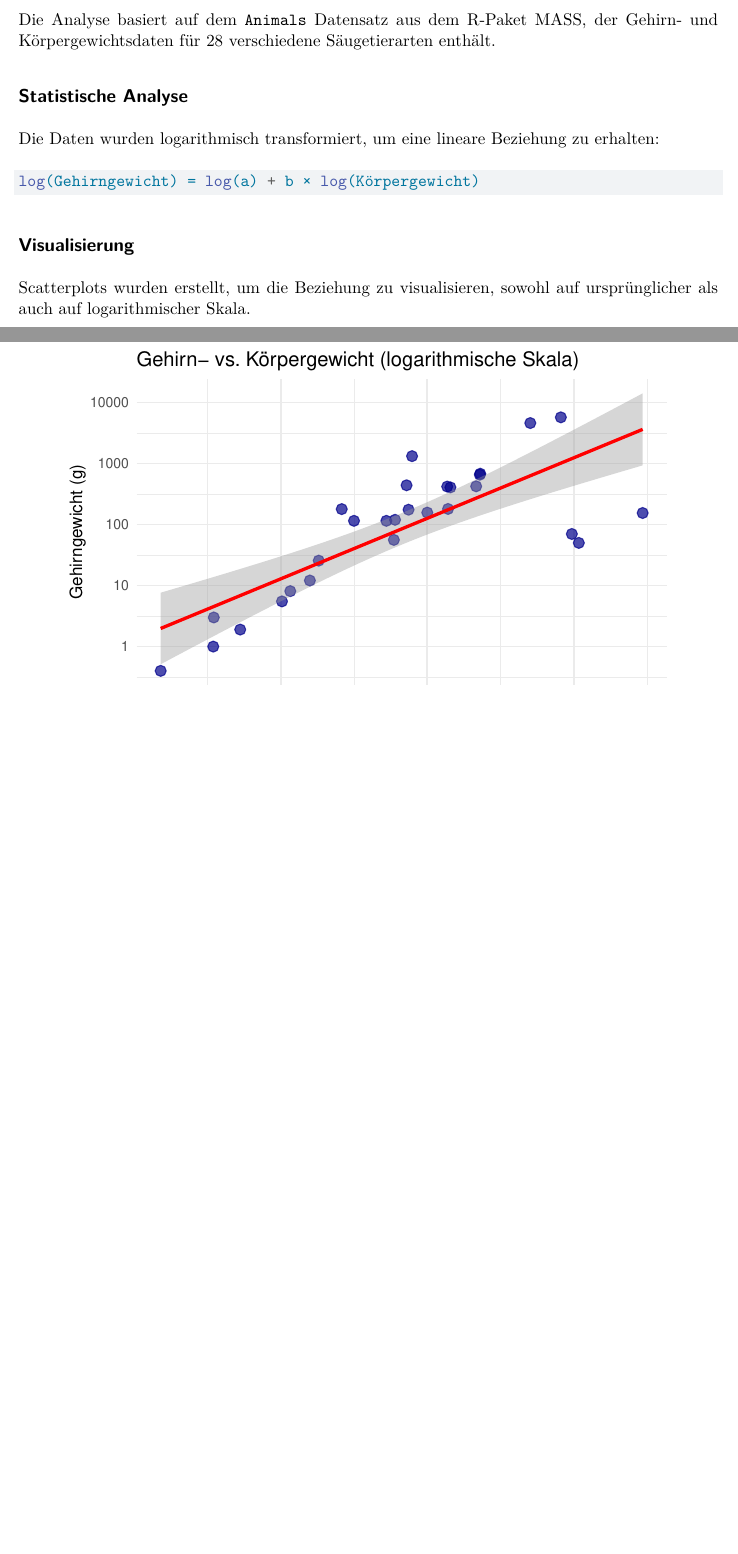
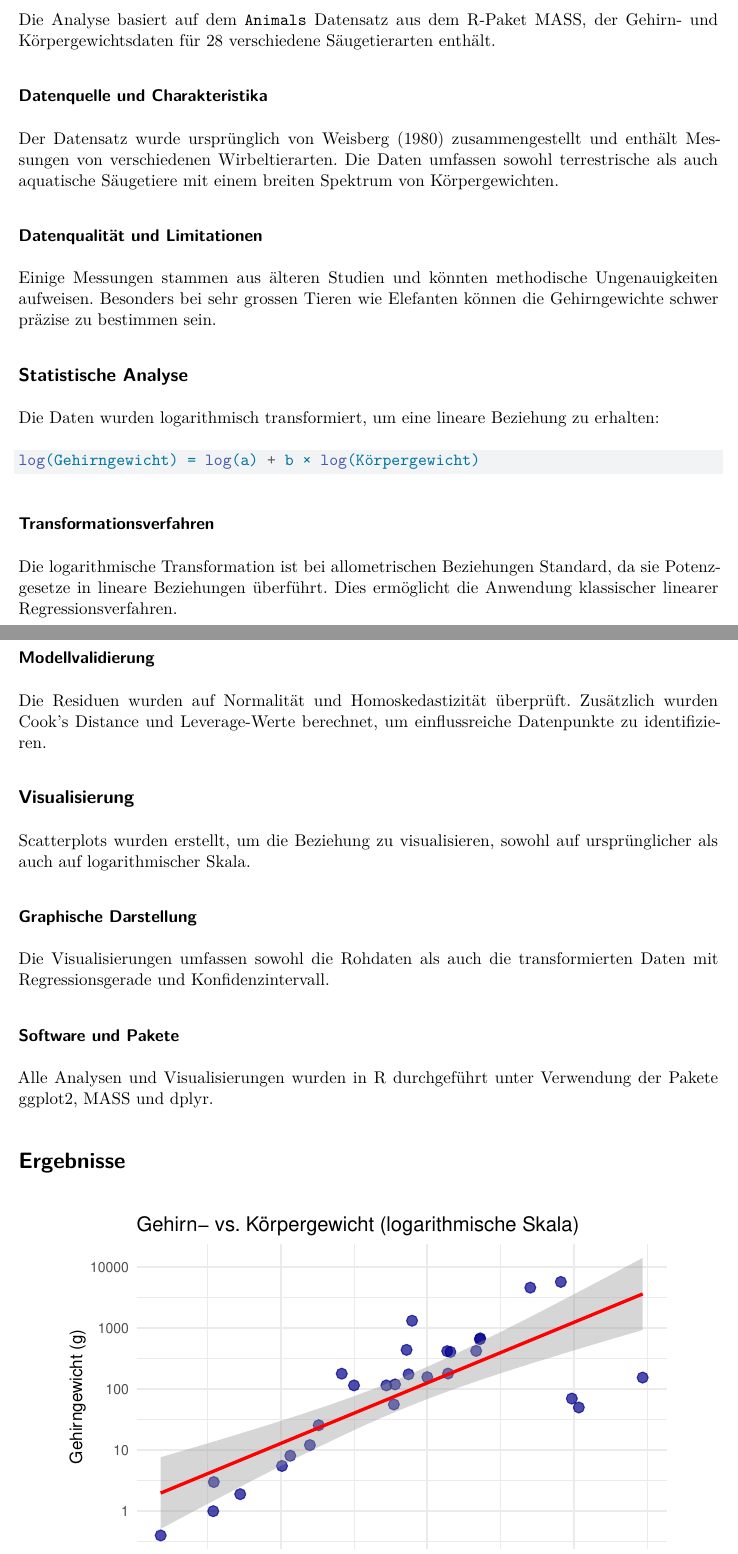
Before and after one commit to zhaw-lsfm/quarto-thesis, a Quarto document (template.qmd): two parts of pages 2 and 3 of 4 before the commit and two parts of pages 2 and 3 of 5 after it, joined at a grey line, cut so that both start at the same text, the shorter picture padded with empty space. Rendered offline with R 4.5, knitr and Pandoc in place of Quarto, then LaTeX, with nearby package versions; drawn as R Markdown's standard PDF in place of the format the file asks for.

Commit message:
Update template.qmd with enhanced content and number-depth example
Changes:
- Set number-depth to 3 to demonstrate 3-level section numbering capability
- Add additional subsections to showcase the decimal numbering system
- Expand content with subsections for data source, methodology, and software details

This serves as a better demonstration of the template's section numbering features.

🤖 Generated with [Claude Code](https://claude.ai/code)

Co-Authored-By: Claude <noreply@anthropic.com>

````diff
--- a/template.qmd
+++ b/template.qmd
@@ -23,7 +23,7 @@ author:
 format:
   zhaw-lsfm-typst:
     toc: false
-    number-sections: true
+    number-depth: 3
 execute:
   echo: false
   warning: false
@@ -67,6 +67,14 @@ Statistische Probleme bei der Analyse solcher Daten wurden von @weisberg1980 dis
 
 Die Analyse basiert auf dem `Animals` Datensatz aus dem R-Paket MASS, der Gehirn- und Körpergewichtsdaten für 28 verschiedene Säugetierarten enthält.
 
+### Datenquelle und Charakteristika
+
+Der Datensatz wurde ursprünglich von @weisberg1980 zusammengestellt und enthält Messungen von verschiedenen Wirbeltierarten. Die Daten umfassen sowohl terrestrische als auch aquatische Säugetiere mit einem breiten Spektrum von Körpergewichten.
+
+### Datenqualität und Limitationen
+
+Einige Messungen stammen aus älteren Studien und könnten methodische Ungenauigkeiten aufweisen. Besonders bei sehr grossen Tieren wie Elefanten können die Gehirngewichte schwer präzise zu bestimmen sein.
+
 ## Statistische Analyse
 
 Die Daten wurden logarithmisch transformiert, um eine lineare Beziehung zu erhalten:
@@ -75,9 +83,25 @@ Die Daten wurden logarithmisch transformiert, um eine lineare Beziehung zu erhal
 log(Gehirngewicht) = log(a) + b × log(Körpergewicht)
 ```
 
+### Transformationsverfahren
+
+Die logarithmische Transformation ist bei allometrischen Beziehungen Standard, da sie Potenzgesetze in lineare Beziehungen überführt. Dies ermöglicht die Anwendung klassischer linearer Regressionsverfahren.
+
+### Modellvalidierung
+
+Die Residuen wurden auf Normalität und Homoskedastizität überprüft. Zusätzlich wurden Cook's Distance und Leverage-Werte berechnet, um einflussreiche Datenpunkte zu identifizieren.
+
 ## Visualisierung
 
 Scatterplots wurden erstellt, um die Beziehung zu visualisieren, sowohl auf ursprünglicher als auch auf logarithmischer Skala.
+
+### Graphische Darstellung
+
+Die Visualisierungen umfassen sowohl die Rohdaten als auch die transformierten Daten mit Regressionsgerade und Konfidenzintervall.
+
+### Software und Pakete
+
+Alle Analysen und Visualisierungen wurden in R durchgeführt unter Verwendung der Pakete ggplot2, MASS und dplyr.
 
 # Ergebnisse
 
````
